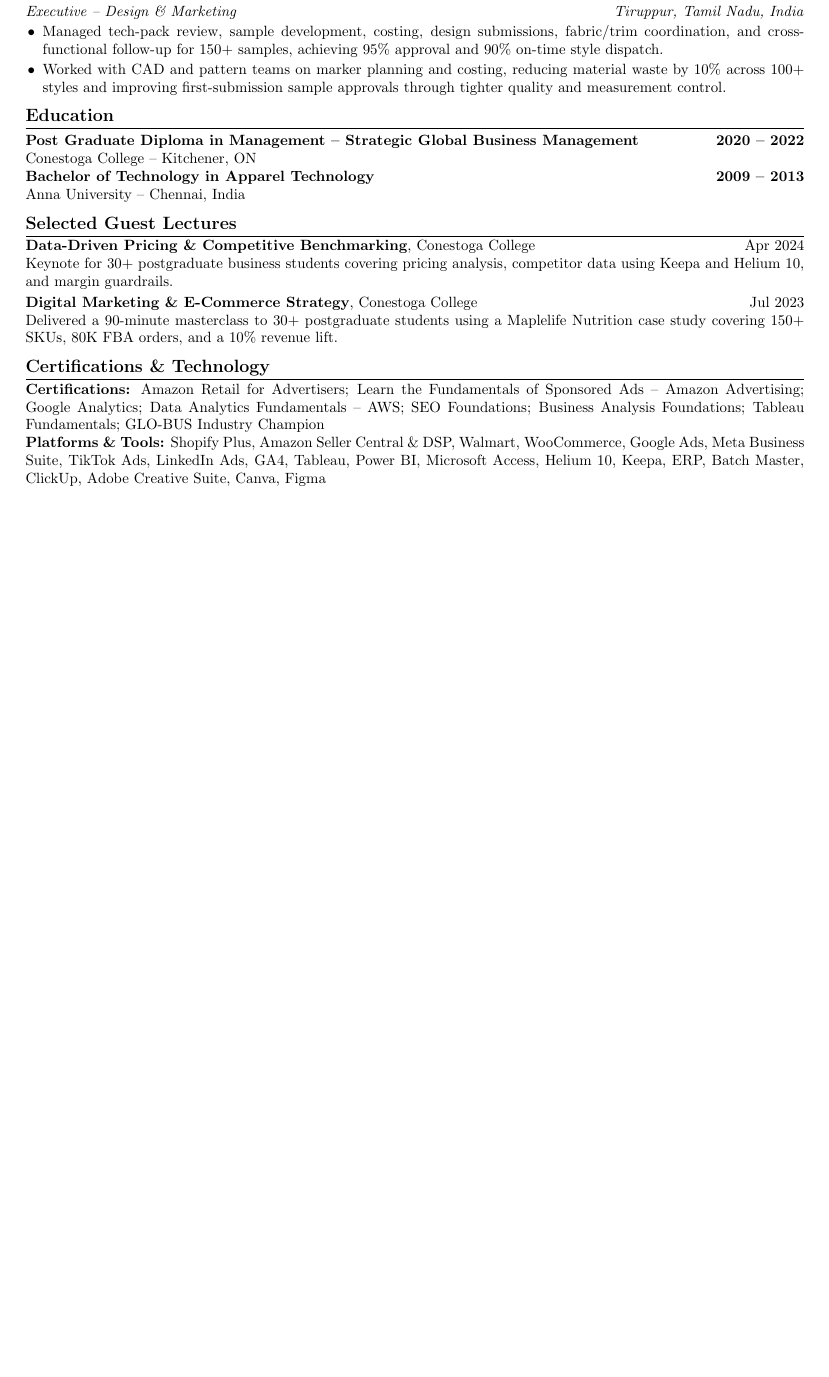
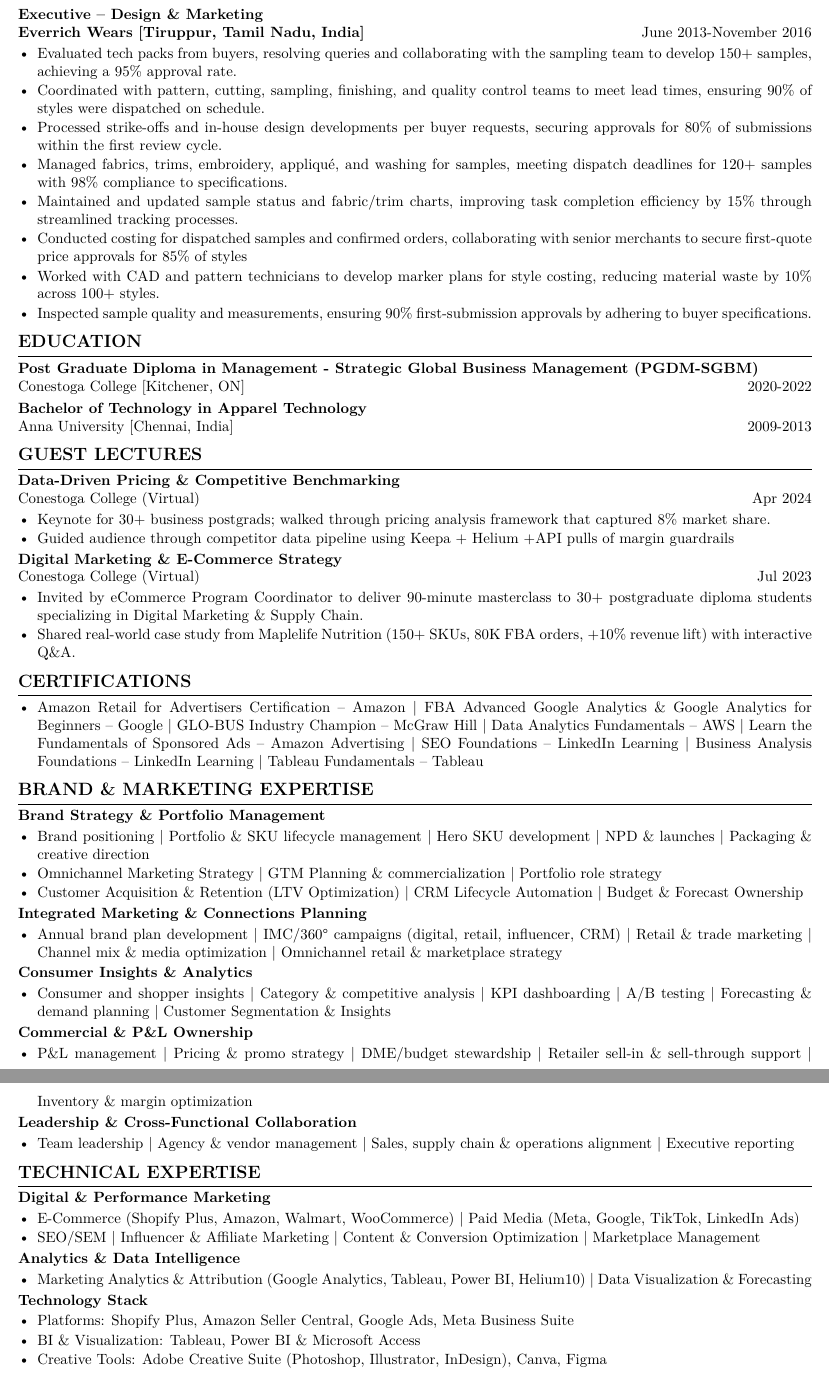
Before and after one commit to askerantony/Latex-cv-setup_Trial, a LaTeX document (main.tex): part of page 2 of 2 before the commit and two parts of pages 3 and 4 of 4 after it, the two joined at a grey line, cut so that both start at the same text, the shorter picture padded with empty space. Compiled offline with pdfLaTeX.

Commit message:
Update main.tex

```diff
--- a/main.tex
+++ b/main.tex
@@ -134,36 +107,108 @@ Brand and digital marketing leader with 10+ years of experience spanning CPG, e-
 \end{itemize}
 
-\companyrole{Everrich Wears}{Jun 2013 -- Nov 2016}{Executive -- Design \& Marketing}{Tiruppur, Tamil Nadu, India}
+\textbf{Executive – Design \& Marketing}\\
+\textbf{Everrich Wears [Tiruppur, Tamil Nadu, India]} \hfill June 2013-November 2016
+
 \begin{itemize}
-    \item Managed tech-pack review, sample development, costing, design submissions, fabric/trim coordination, and cross-functional follow-up for 150+ samples, achieving 95\% approval and 90\% on-time style dispatch.
-    \item Worked with CAD and pattern teams on marker planning and costing, reducing material waste by 10\% across 100+ styles and improving first-submission sample approvals through tighter quality and measurement control.
+\item Evaluated tech packs from buyers, resolving queries and collaborating with the sampling team to develop 150+ samples, achieving a 95\% approval rate.
+\item Coordinated with pattern, cutting, sampling, finishing, and quality control teams to meet lead times, ensuring 90\% of styles were dispatched on schedule.
+\item Processed strike-offs and in-house design developments per buyer requests, securing approvals for 80\% of submissions within the first review cycle.
+\item Managed fabrics, trims, embroidery, appliqué, and washing for samples, meeting dispatch deadlines for 120+ samples with 98\% compliance to specifications.
+\item Maintained and updated sample status and fabric/trim charts, improving task completion efficiency by 15\% through streamlined tracking processes.
+\item Conducted costing for dispatched samples and confirmed orders, collaborating with senior merchants to secure first-quote price approvals for 85\% of styles
+\item Worked with CAD and pattern technicians to develop marker plans for style costing, reducing material waste by 10\% across 100+ styles.
+\item Inspected sample quality and measurements, ensuring 90\% first-submission approvals by adhering to buyer specifications.
 \end{itemize}
 
-% =========================================================
-% EDUCATION
-% =========================================================
-\section*{Education}
-\begin{tabularx}{\textwidth}{@{}X r@{}}
-    \textbf{Post Graduate Diploma in Management -- Strategic Global Business Management} & \textbf{2020 -- 2022} \\
-    Conestoga College -- Kitchener, ON & \\
-    \textbf{Bachelor of Technology in Apparel Technology} & \textbf{2009 -- 2013} \\
-    Anna University -- Chennai, India & \\
-\end{tabularx}
+\section*{EDUCATION}
 
-% =========================================================
-% SELECTED GUEST LECTURES
-% =========================================================
-\section*{Selected Guest Lectures}
-\textbf{Data-Driven Pricing \& Competitive Benchmarking}, Conestoga College \hfill Apr 2024 \\
-Keynote for 30+ postgraduate business students covering pricing analysis, competitor data using Keepa and Helium 10, and margin guardrails.\\[2pt]
-\textbf{Digital Marketing \& E-Commerce Strategy}, Conestoga College \hfill Jul 2023 \\
-Delivered a 90-minute masterclass to 30+ postgraduate students using a Maplelife Nutrition case study covering 150+ SKUs, 80K FBA orders, and a 10\% revenue lift.
+\textbf{Post Graduate Diploma in Management - Strategic Global Business Management (PGDM-SGBM)}\\
+Conestoga College [Kitchener, ON] \hfill 2020-2022
 
-% =========================================================
-% CERTIFICATIONS & TECHNOLOGY
-% =========================================================
-\section*{Certifications \& Technology}
-\textbf{Certifications:} Amazon Retail for Advertisers; Learn the Fundamentals of Sponsored Ads -- Amazon Advertising; Google Analytics; Data Analytics Fundamentals -- AWS; SEO Foundations; Business Analysis Foundations; Tableau Fundamentals; GLO-BUS Industry Champion \\
-\textbf{Platforms \& Tools:} Shopify Plus, Amazon Seller Central \& DSP, Walmart, WooCommerce, Google Ads, Meta Business Suite, TikTok Ads, LinkedIn Ads, GA4, Tableau, Power BI, Microsoft Access, Helium 10, Keepa, ERP, Batch Master, ClickUp, Adobe Creative Suite, Canva, Figma
+\vspace{3pt}
+
+\textbf{Bachelor of Technology in Apparel Technology}\\
+Anna University [Chennai, India] \hfill 2009-2013
+
+\section*{GUEST LECTURES}
+
+\textbf{Data-Driven Pricing \& Competitive Benchmarking}\\
+Conestoga College (Virtual) \hfill Apr 2024
+
+\begin{itemize}
+\item Keynote for 30+ business postgrads; walked through pricing analysis framework that captured 8\% market share.
+\item Guided audience through competitor data pipeline using Keepa + Helium +API pulls of margin guardrails
+\end{itemize}
+
+\textbf{Digital Marketing \& E-Commerce Strategy}\\
+Conestoga College (Virtual) \hfill Jul 2023
+
+\begin{itemize}
+\item Invited by eCommerce Program Coordinator to deliver 90-minute masterclass to 30+ postgraduate diploma students specializing in Digital Marketing \& Supply Chain.
+\item Shared real-world case study from Maplelife Nutrition (150+ SKUs, 80K FBA orders, +10\% revenue lift) with interactive Q\&A.
+\end{itemize}
+
+\section*{CERTIFICATIONS}
+
+\begin{itemize}
+\item Amazon Retail for Advertisers Certification – Amazon \textbar{} FBA Advanced Google Analytics \& Google Analytics for Beginners – Google \textbar{} GLO-BUS Industry Champion – McGraw Hill \textbar{} Data Analytics Fundamentals – AWS \textbar{} Learn the Fundamentals of Sponsored Ads – Amazon Advertising \textbar{} SEO Foundations – LinkedIn Learning \textbar{} Business Analysis Foundations – LinkedIn Learning \textbar{} Tableau Fundamentals – Tableau
+\end{itemize}
+
+\section*{BRAND \& MARKETING EXPERTISE}
+
+\textbf{Brand Strategy \& Portfolio Management}
+
+\begin{itemize}
+\item Brand positioning \textbar{} Portfolio \& SKU lifecycle management \textbar{} Hero SKU development \textbar{} NPD \& launches \textbar{} Packaging \& creative direction
+\item Omnichannel Marketing Strategy \textbar{} GTM Planning \& commercialization \textbar{} Portfolio role strategy
+\item Customer Acquisition \& Retention (LTV Optimization) \textbar{} CRM Lifecycle Automation \textbar{} Budget \& Forecast Ownership
+\end{itemize}
+
+\textbf{Integrated Marketing \& Connections Planning}
+
+\begin{itemize}
+\item Annual brand plan development \textbar{} IMC/360° campaigns (digital, retail, influencer, CRM) \textbar{} Retail \& trade marketing \textbar{} Channel mix \& media optimization \textbar{} Omnichannel retail \& marketplace strategy
+\end{itemize}
+
+\textbf{Consumer Insights \& Analytics}
+
+\begin{itemize}
+\item Consumer and shopper insights \textbar{} Category \& competitive analysis \textbar{} KPI dashboarding \textbar{} A/B testing \textbar{} Forecasting \& demand planning \textbar{} Customer Segmentation \& Insights
+\end{itemize}
+
+\textbf{Commercial \& P\&L Ownership}
+
+\begin{itemize}
+\item P\&L management \textbar{} Pricing \& promo strategy \textbar{} DME/budget stewardship \textbar{} Retailer sell-in \& sell-through support \textbar{} Inventory \& margin optimization
+\end{itemize}
+
+\textbf{Leadership \& Cross-Functional Collaboration}
+
+\begin{itemize}
+\item Team leadership \textbar{} Agency \& vendor management \textbar{} Sales, supply chain \& operations alignment \textbar{} Executive reporting
+\end{itemize}
+
+\section*{TECHNICAL EXPERTISE}
+
+\textbf{Digital \& Performance Marketing}
+
+\begin{itemize}
+\item E-Commerce (Shopify Plus, Amazon, Walmart, WooCommerce) \textbar{} Paid Media (Meta, Google, TikTok, LinkedIn Ads)
+\item SEO/SEM \textbar{} Influencer \& Affiliate Marketing \textbar{} Content \& Conversion Optimization \textbar{} Marketplace Management
+\end{itemize}
+
+\textbf{Analytics \& Data Intelligence}
+
+\begin{itemize}
+\item Marketing Analytics \& Attribution (Google Analytics, Tableau, Power BI, Helium10) \textbar{} Data Visualization \& Forecasting
+\end{itemize}
+
+\textbf{Technology Stack}
+
+\begin{itemize}
+\item Platforms: Shopify Plus, Amazon Seller Central, Google Ads, Meta Business Suite
+\item BI \& Visualization: Tableau, Power BI \& Microsoft Access
+\item Creative Tools: Adobe Creative Suite (Photoshop, Illustrator, InDesign), Canva, Figma
+\end{itemize}
 
 \end{document}
```
Also changed, not shown: main.tex (177 more changed lines).
